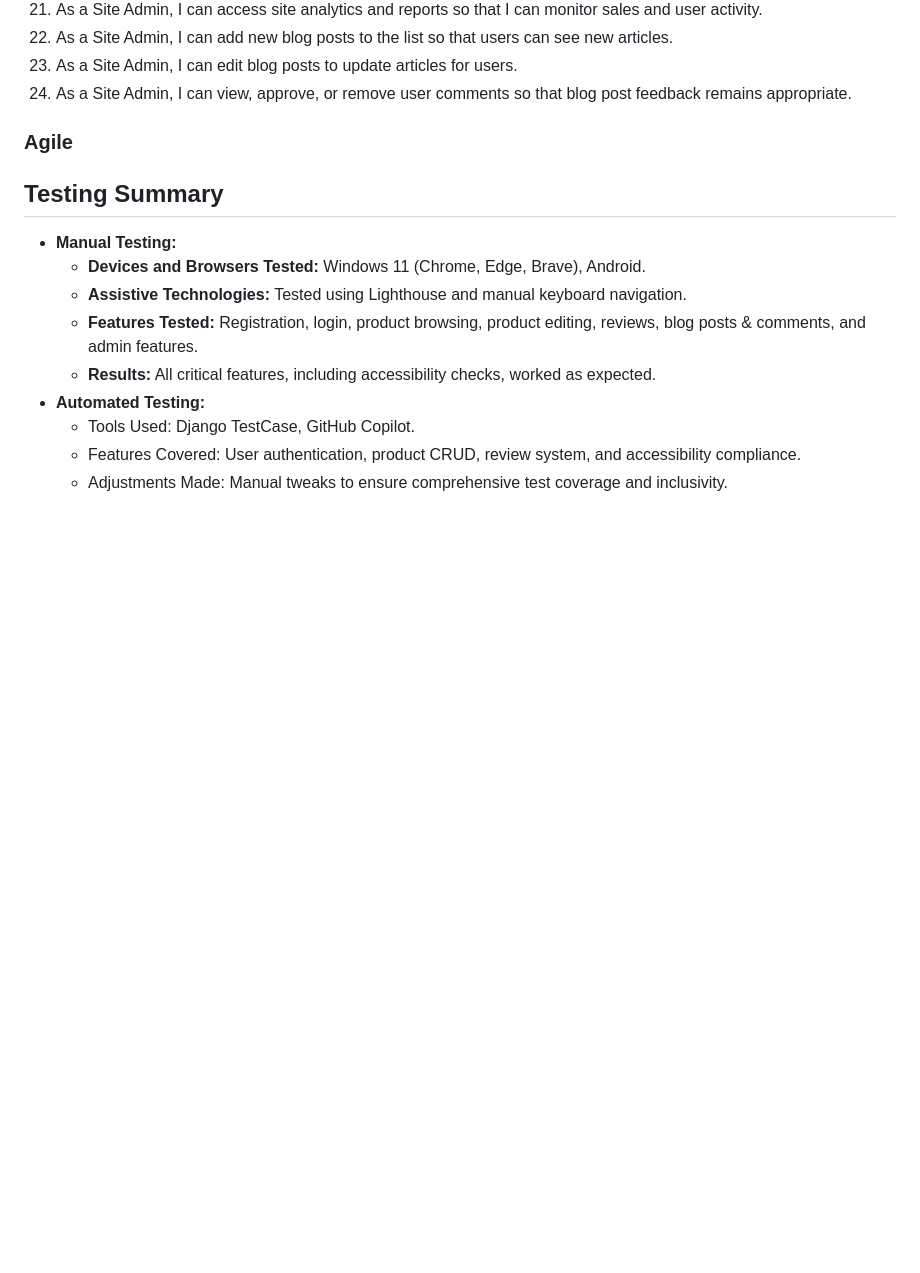
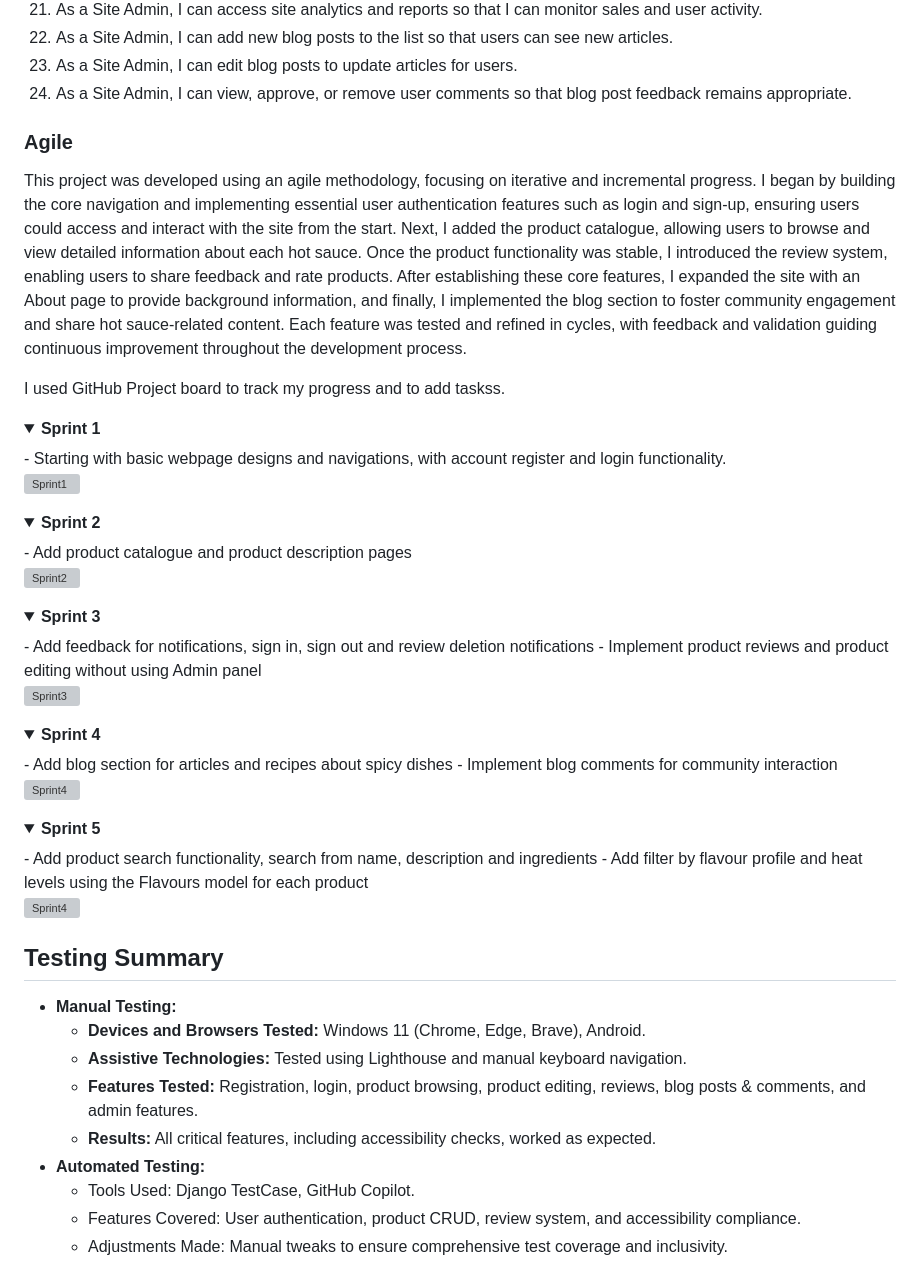
Before and after one commit to wen-l-liu/HotSpot, a Markdown page: README.md, the part around the change. Rendered like a GitHub page; folded sections open; blank space fills up the shorter version; grey boxes are pictures that could not be loaded.

Commit message:
Add agile methodology overview and sprint details to README; include new sprint images

```diff
--- a/README.md
+++ b/README.md
@@ -131,6 +131,48 @@ Using Copilot transformed the workflow, reducing the time taken for ideas to mov
 
 
 ### Agile
+This project was developed using an agile methodology, focusing on iterative and incremental progress. I began by building the core navigation and implementing essential user authentication features such as login and sign-up, ensuring users could access and interact with the site from the start.
+Next, I added the product catalogue, allowing users to browse and view detailed information about each hot sauce. Once the product functionality was stable, I introduced the review system, enabling users to share feedback and rate products. After establishing these core features, I expanded the site with an About page to provide background information, and finally, I implemented the blog section to foster community engagement and share hot sauce-related content. Each feature was tested and refined in cycles, with feedback and validation guiding continuous improvement throughout the development process.
+
+I used GitHub Project board to track my progress and to add taskss.
+
+  <details>
+  <summary><strong>Sprint 1</strong></summary>
+- Starting with basic webpage designs and navigations, with account register and login functionality.
+
+  ![Sprint1](documentation\agile\sprint-1.png)
+  </details>
+
+  <details>
+  <summary><strong>Sprint 2</strong></summary>
+- Add product catalogue and product description pages
+
+  ![Sprint2](documentation\agile\sprint-2.png)
+  </details>
+
+  <details>
+  <summary><strong>Sprint 3</strong></summary>
+- Add feedback for notifications, sign in, sign out and review deletion notifications
+- Implement product reviews and product editing without using Admin panel
+
+  ![Sprint3](documentation\agile\sprint-3.png)
+  </details>
+
+  <details>
+  <summary><strong>Sprint 4</strong></summary>
+- Add blog section for articles and recipes about spicy dishes
+- Implement blog comments for community interaction
+
+  ![Sprint4](documentation\agile\sprint-blog.png)
+  </details>
+
+  <details>
+  <summary><strong>Sprint 5</strong></summary>
+- Add product search functionality, search from name, description and ingredients
+- Add filter by flavour profile and heat levels using the Flavours model for each product
+
+  ![Sprint4](documentation\agile\sprint-5.png)
+  </details>
 
 
 ## Testing Summary
```
Also changed, not shown: documentation/agile/sprint-1.png (added), documentation/agile/sprint-2.png (added), documentation/agile/sprint-3.png (added), documentation/agile/sprint-5.png (added), documentation/agile/sprint-blog.png (added).
